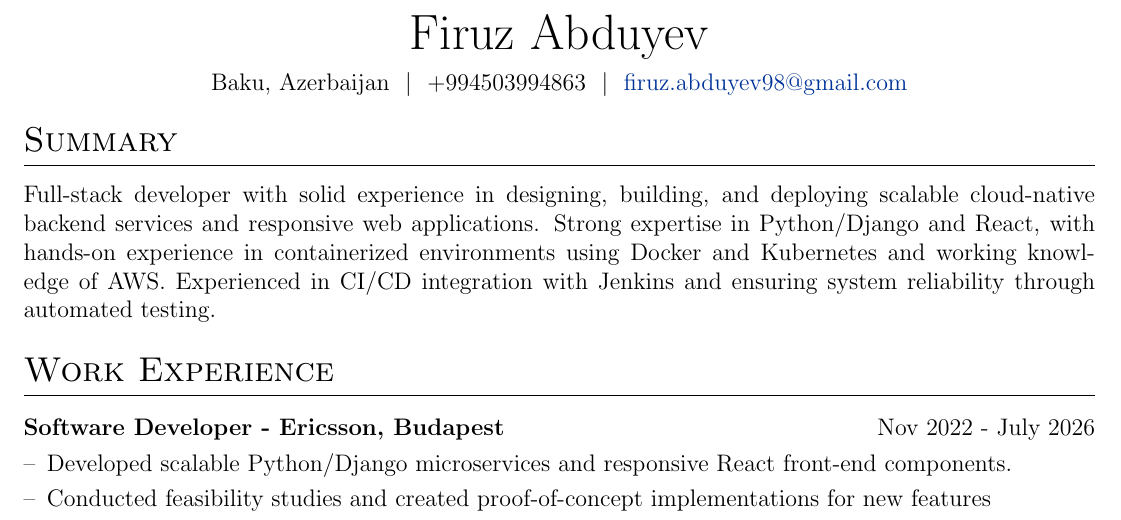
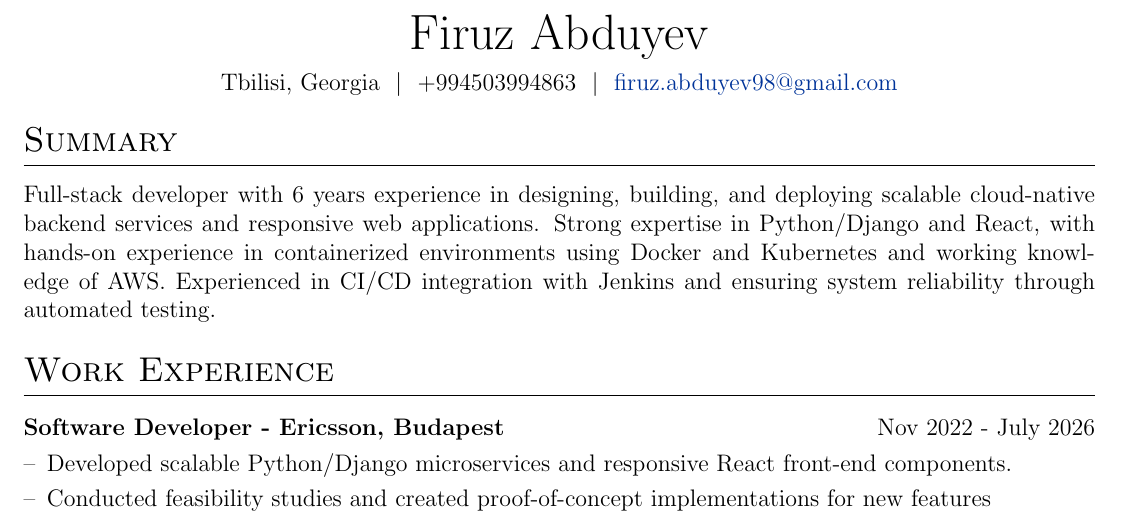
Before and after one commit to abduyev97/cv, a LaTeX CV (cv.tex): part of the page, cut so that both start at the same text. Compiled offline with pdfLaTeX.

Commit message:
FA - Djinni

```diff
--- a/cv.tex
+++ b/cv.tex
@@ -136,7 +136,7 @@
 
 \begin{tabularx}{\linewidth}{@{} C @{}}
 \Huge{Firuz Abduyev} \\[6pt]
-Baku, Azerbaijan \ $|$ \ +994503994863 \ $|$ \
+Tbilisi, Georgia \ $|$ \ +994503994863 \ $|$ \
 \href{mailto:firuz.abduyev98@gmail.com}{firuz.abduyev98@gmail.com}
 \end{tabularx}
 
@@ -145,7 +145,7 @@ Baku, Azerbaijan \ $|$ \ +994503994863 \ $|$ \
 %----------------------------------------------------------------------------------------
 
 \section{Summary}
-Full-stack developer with solid experience in designing, building, and deploying scalable cloud-native backend services and responsive web applications. Strong expertise in Python/Django and React, with hands-on experience in containerized environments using Docker and Kubernetes and working knowledge of AWS. Experienced in CI/CD integration with Jenkins and ensuring system reliability through automated testing.
+Full-stack developer with 6 years experience in designing, building, and deploying scalable cloud-native backend services and responsive web applications. Strong expertise in Python/Django and React, with hands-on experience in containerized environments using Docker and Kubernetes and working knowledge of AWS. Experienced in CI/CD integration with Jenkins and ensuring system reliability through automated testing.
 
 %----------------------------------------------------------------------------------------
 % WORK EXPERIENCE
```
